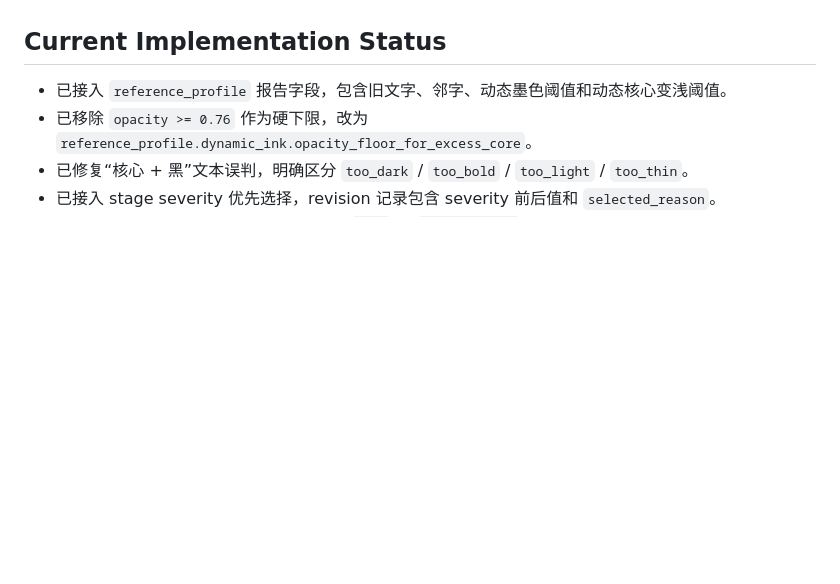
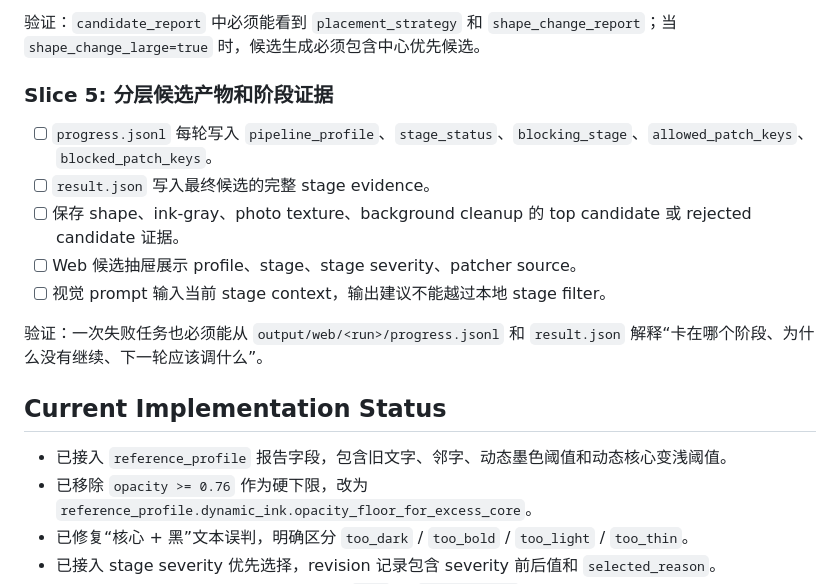
Before and after one commit to simonjiao/image_roi_edit, a Markdown page: docs/local_flow_hardening_checklist.md, the part around one of its changes. Rendered like a GitHub page; blank space fills up the shorter version.

```diff
--- a/docs/local_flow_hardening_checklist.md
+++ b/docs/local_flow_hardening_checklist.md
@@ -17,3 +84,14 @@
+验证：`candidate_report` 中必须能看到 `placement_strategy` 和 `shape_change_report`；当 `shape_change_large=true` 时，候选生成必须包含中心优先候选。
+
+### Slice 5: 分层候选产物和阶段证据
+
+- [ ] `progress.jsonl` 每轮写入 `pipeline_profile`、`stage_status`、`blocking_stage`、`allowed_patch_keys`、`blocked_patch_keys`。
+- [ ] `result.json` 写入最终候选的完整 stage evidence。
+- [ ] 保存 shape、ink-gray、photo texture、background cleanup 的 top candidate 或 rejected candidate 证据。
+- [ ] Web 候选抽屉展示 profile、stage、stage severity、patcher source。
+- [ ] 视觉 prompt 输入当前 stage context，输出建议不能越过本地 stage filter。
+
+验证：一次失败任务也必须能从 `output/web/<run>/progress.jsonl` 和 `result.json` 解释“卡在哪个阶段、为什么没有继续、下一轮应该调什么”。
 
 ## Current Implementation Status
 
```
Also changed, not shown: other parts of docs/local_flow_hardening_checklist.md (+67 -0 lines).
